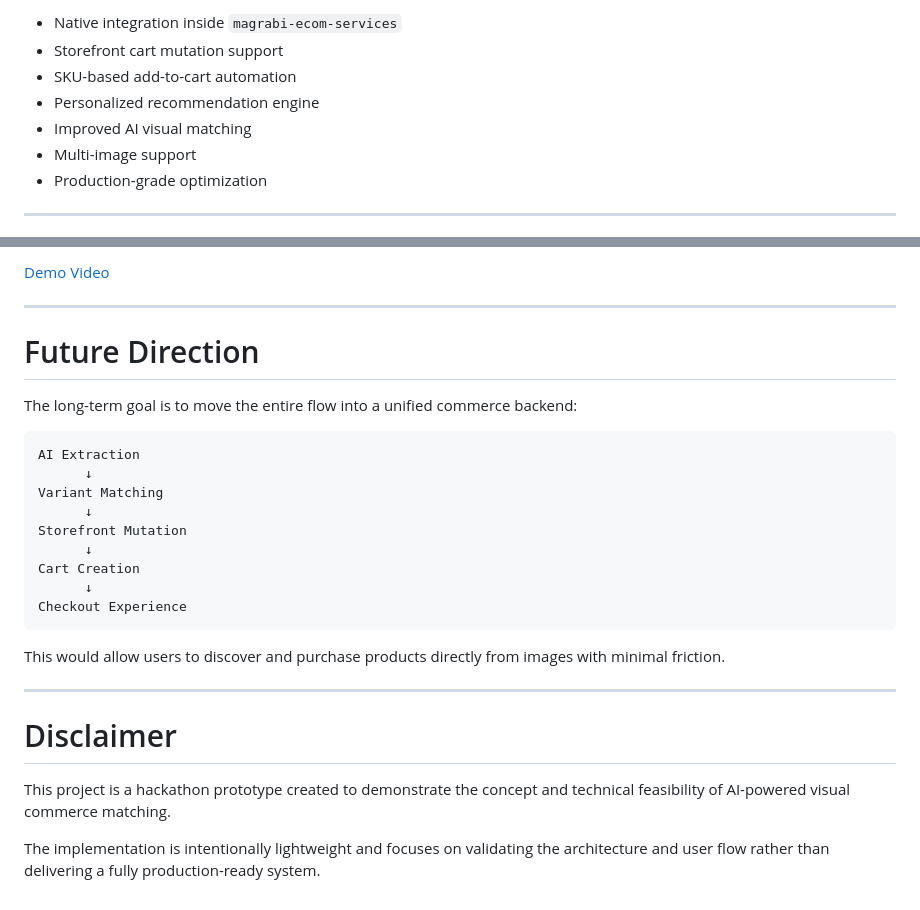
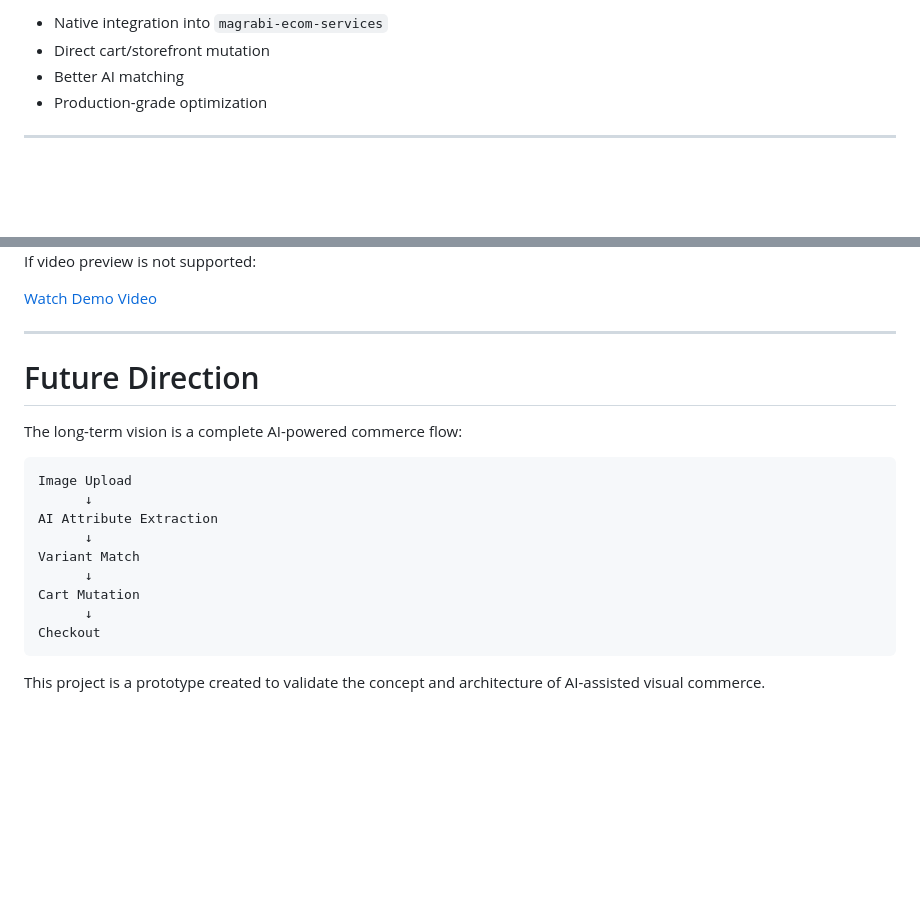
Before and after one commit to Rohit-Kombee/Vision-to-Cart, a Markdown page: README.md, 2 parts joined by grey strips. Drawn GitHub-style; blank space fills up the shorter version.

````diff
--- a/README.md
+++ b/README.md
@@ -160,10 +158,7 @@ Planned / Future Scope:
 
-- Native integration inside `magrabi-ecom-services`
-- Storefront cart mutation support
-- SKU-based add-to-cart automation
-- Personalized recommendation engine
-- Improved AI visual matching
-- Multi-image support
+- Native integration into `magrabi-ecom-services`
+- Direct cart/storefront mutation
+- Better AI matching
 - Production-grade optimization
 
 ---
@@ -174,30 +171,24 @@ Watch the prototype demo here:
 
-[Demo Video](https://softwareitconsulting-my.sharepoint.com/:v:/g/personal/rohit_sahu_forchunex_com/IQA3do9CO48QTp3txh8KJcFLAUQSg8fcdr2wkqCqBfBRs9E?nav=eyJyZWZlcnJhbEluZm8iOnsicmVmZXJyYWxBcHAiOiJPbmVEcml2ZUZvckJ1c2luZXNzIiwicmVmZXJyYWxBcHBQbGF0Zm9ybSI6IldlYiIsInJlZmVycmFsTW9kZSI6InZpZXciLCJyZWZlcnJhbFZpZXciOiJNeUZpbGVzTGlua0NvcHkifX0&e=OXdCUj)
+If video preview is not supported:
+
+[Watch Demo Video](https://softwareitconsulting-my.sharepoint.com/:v:/g/personal/rohit_sahu_forchunex_com/IQA3do9CO48QTp3txh8KJcFLAUQSg8fcdr2wkqCqBfBRs9E?nav=eyJyZWZlcnJhbEluZm8iOnsicmVmZXJyYWxBcHAiOiJPbmVEcml2ZUZvckJ1c2luZXNzIiwicmVmZXJyYWxBcHBQbGF0Zm9ybSI6IldlYiIsInJlZmVycmFsTW9kZSI6InZpZXciLCJyZWZlcnJhbFZpZXciOiJNeUZpbGVzTGlua0NvcHkifX0&e=OXdCUj)
 
 ---
 
 # Future Direction
 
-The long-term goal is to move the entire flow into a unified commerce backend:
+The long-term vision is a complete AI-powered commerce flow:
 
 ```text
-AI Extraction
+Image Upload
       ↓
-Variant Matching
+AI Attribute Extraction
       ↓
-Storefront Mutation
+Variant Match
       ↓
-Cart Creation
+Cart Mutation
       ↓
-Checkout Experience
+Checkout
 ```
 
-This would allow users to discover and purchase products directly from images with minimal friction.
-
----
-
-# Disclaimer
-
-This project is a hackathon prototype created to demonstrate the concept and technical feasibility of AI-powered visual commerce matching.
-
-The implementation is intentionally lightweight and focuses on validating the architecture and user flow rather than delivering a fully production-ready system.
+This project is a prototype created to validate the concept and architecture of AI-assisted visual commerce.
````
Also changed, not shown: other parts of README.md (+119 -119 lines).
